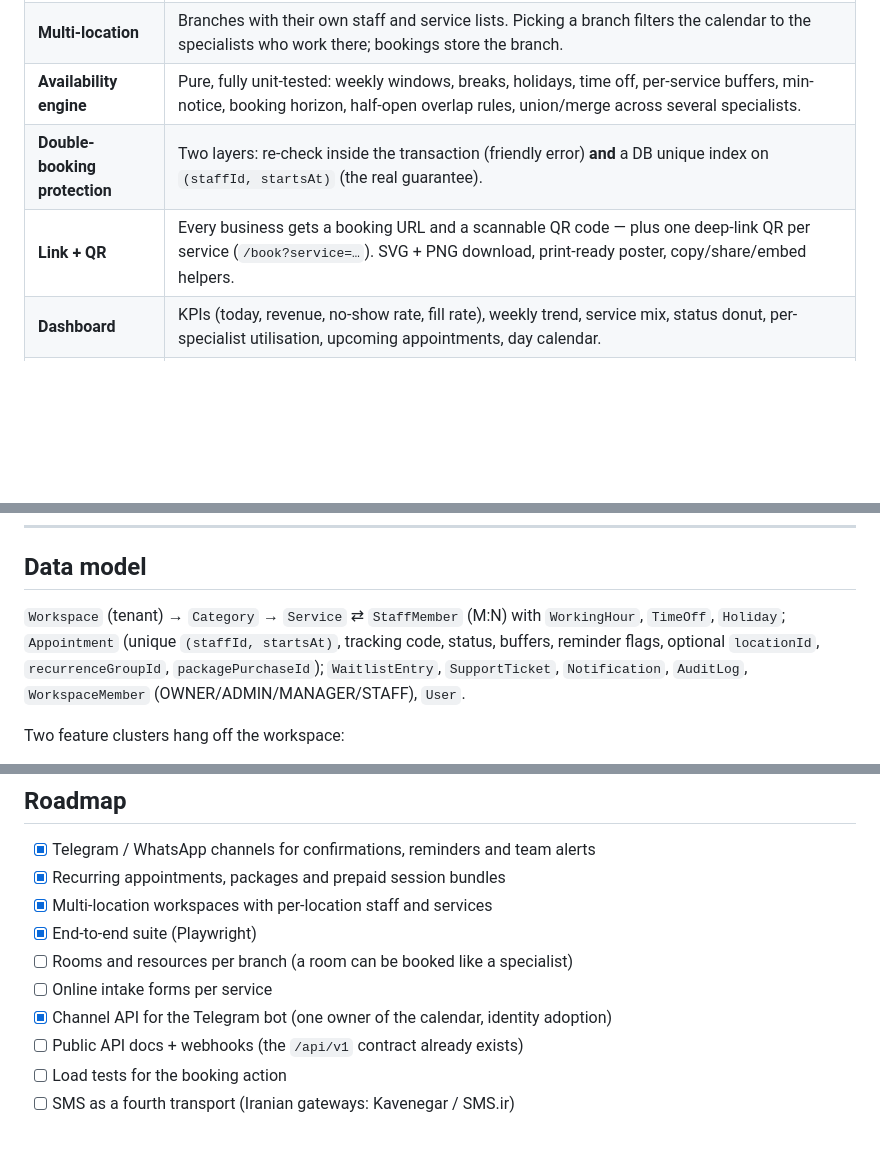
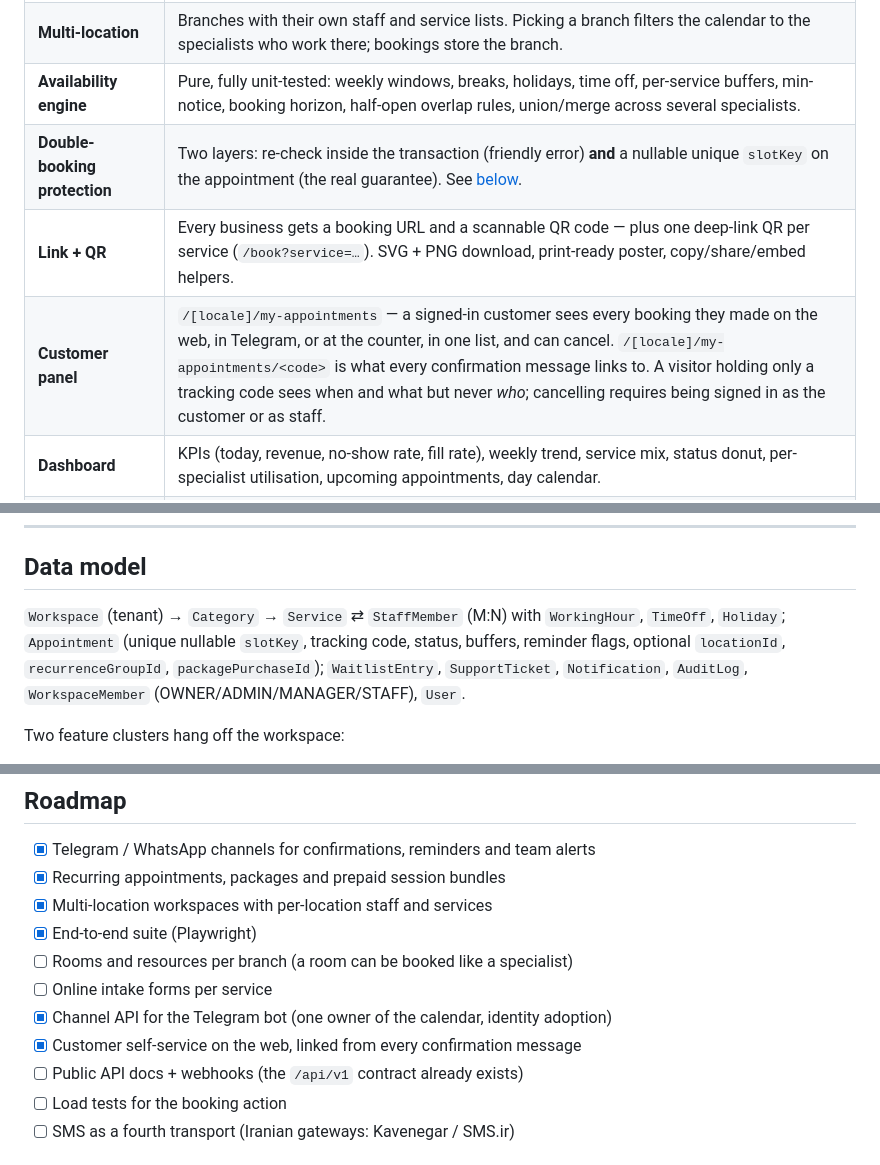
Before and after one commit to Aryan-mortazavi/nobatyar, a Markdown page: nobatyar/README.md, 3 parts joined by grey strips. GitHub-like rendering; blank space fills up the shorter version.

```diff
--- a/nobatyar/README.md
+++ b/nobatyar/README.md
@@ -47,8 +47,9 @@ npm run dev          # http://localhost:3000  →  /fa یا /en
 | **Packages** | Prepaid session bundles (e.g. "2 × facial + 3 × laser"). A signed-in customer spends one session per booking; the quota is per service and decremented inside the booking transaction, so a session can never be used twice. |
 | **Multi-location** | Branches with their own staff and service lists. Picking a branch filters the calendar to the specialists who work there; bookings store the branch. |
 | **Availability engine** | Pure, fully unit-tested: weekly windows, breaks, holidays, time off, per-service buffers, min-notice, booking horizon, half-open overlap rules, union/merge across several specialists. |
-| **Double-booking protection** | Two layers: re-check inside the transaction (friendly error) **and** a DB unique index on `(staffId, startsAt)` (the real guarantee). |
+| **Double-booking protection** | Two layers: re-check inside the transaction (friendly error) **and** a nullable unique `slotKey` on the appointment (the real guarantee). See [below](#why-a-cancelled-appointment-must-release-its-slot). |
 | **Link + QR** | Every business gets a booking URL and a scannable QR code — plus one deep-link QR per service (`/book?service=…`). SVG + PNG download, print-ready poster, copy/share/embed helpers. |
+| **Customer panel** | `/[locale]/my-appointments` — a signed-in customer sees every booking they made on the web, in Telegram, or at the counter, in one list, and can cancel. `/[locale]/my-appointments/<code>` is what every confirmation message links to. A visitor holding only a tracking code sees when and what but never *who*; cancelling requires being signed in as the customer or as staff. |
 | **Dashboard** | KPIs (today, revenue, no-show rate, fill rate), weekly trend, service mix, status donut, per-specialist utilisation, upcoming appointments, day calendar. |
 | **Operations** | Confirm / complete / no-show / cancel with a guarded state machine, reschedule (frees the old slot, reserves the new one), CSV export, waitlist with automatic offers on cancellation. |
 | **Catalogue** | Categories, services (duration, buffers, informational price, colour, public/active), specialists with weekly schedules, time off, public holidays. |
@@ -150,7 +158,7 @@ public/brand/                 # logo assets (mark, lockup, favicon)
 ## Data model
 
 `Workspace` (tenant) → `Category` → `Service` ⇄ `StaffMember` (M:N) with `WorkingHour`,
-`TimeOff`, `Holiday`; `Appointment` (unique `(staffId, startsAt)`, tracking code, status,
+`TimeOff`, `Holiday`; `Appointment` (unique nullable `slotKey`, tracking code, status,
 buffers, reminder flags, optional `locationId`, `recurrenceGroupId`, `packagePurchaseId`);
 `WaitlistEntry`, `SupportTicket`, `Notification`, `AuditLog`,
 `WorkspaceMember` (OWNER/ADMIN/MANAGER/STAFF), `User`.
@@ -365,6 +411,7 @@ Sign in as the customer to see the "use one of my sessions" option in the bookin
 - [ ] Rooms and resources per branch (a room can be booked like a specialist)
 - [ ] Online intake forms per service
 - [x] Channel API for the Telegram bot (one owner of the calendar, identity adoption)
+- [x] Customer self-service on the web, linked from every confirmation message
 - [ ] Public API docs + webhooks (the `/api/v1` contract already exists)
 - [ ] Load tests for the booking action
 - [ ] SMS as a fourth transport (Iranian gateways: Kavenegar / SMS.ir)
```
Also changed, not shown: other parts of nobatyar/README.md (+64 -19 lines), GUIDE.md (+6 -6 lines), README.md (added, +207 -0 lines).
